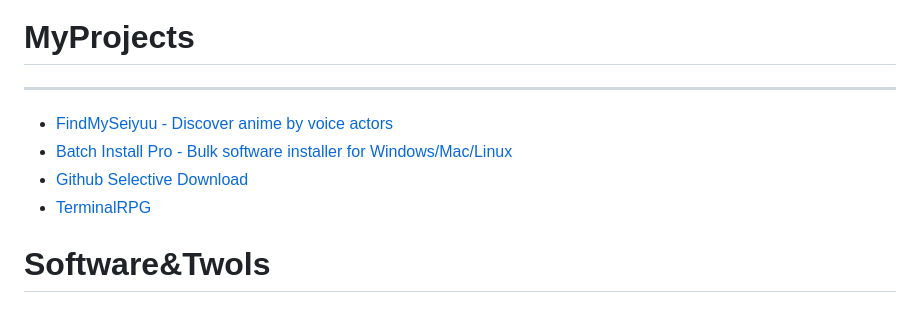
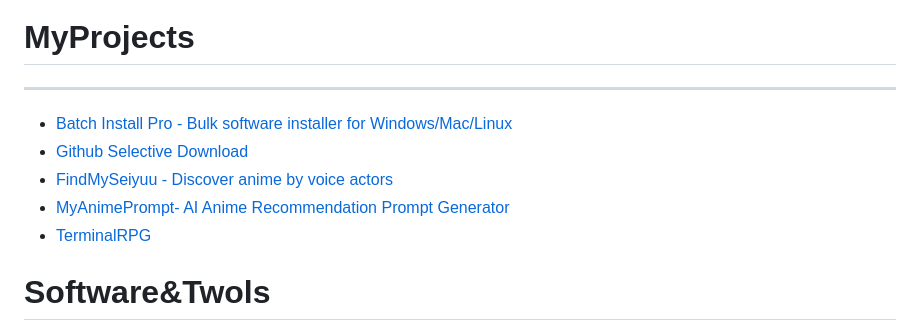
Before and after one commit to levent1ozgur/bazioneriler, a Markdown page: README.md, the part around the change. Rendered like a GitHub page.

```diff
--- a/README.md
+++ b/README.md
@@ -33,9 +33,10 @@
 
 * * *
 
-* [FindMySeiyuu - Discover anime by voice actors](https://findmyseiyuu.netlify.app/)
 * [Batch Install Pro - Bulk software installer for Windows/Mac/Linux](https://batchinstallpro.netlify.app/)
 * [Github Selective Download](https://githubselectivedownload.netlify.app/)
+* [FindMySeiyuu - Discover anime by voice actors](https://findmyseiyuu.netlify.app/)
+* [MyAnimePrompt- AI Anime Recommendation Prompt Generator ](https://myanimeprompt.netlify.app/)
 * [TerminalRPG](https://terminal-rpg.netlify.app/)
 
 # Software&Twols
```
